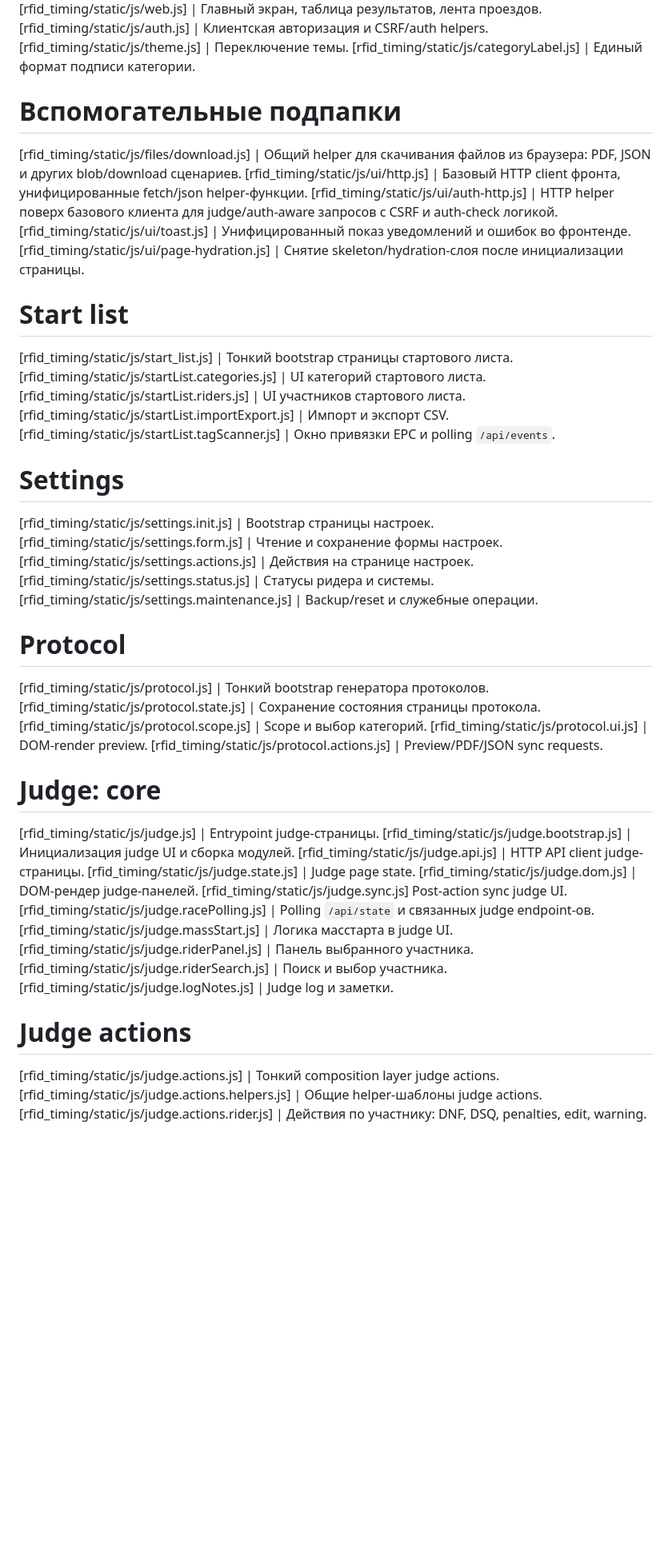
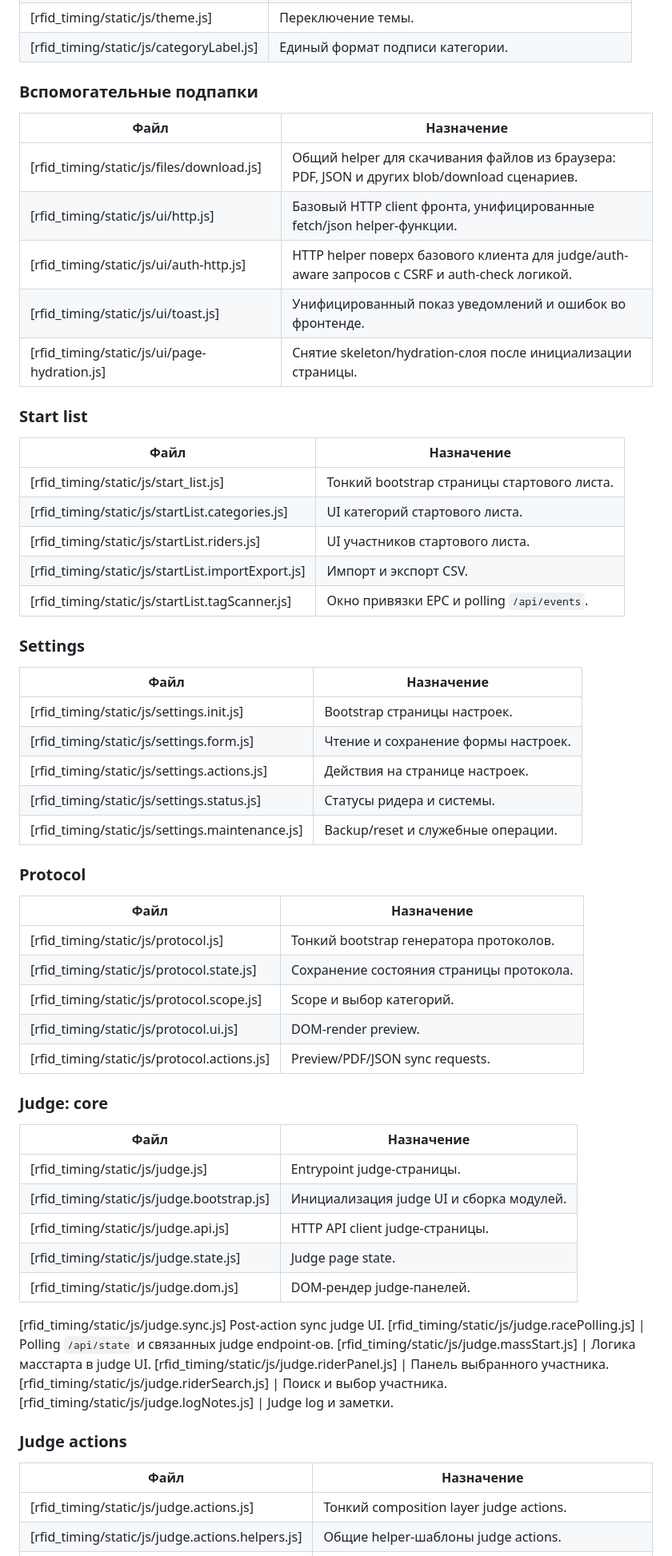
Before and after one commit to kastruulka/rfid-race-timing, a Markdown page: README.md, the part around one of its changes. Shown at 80% size. Drawn GitHub-style; blank space fills up the shorter version.

```diff
--- a/README.md
+++ b/README.md
@@ -148,31 +182,41 @@ python live_monitor.py
 [rfid_timing/static/js/auth.js] | Клиентская авторизация и CSRF/auth helpers.
 [rfid_timing/static/js/theme.js] | Переключение темы.
 [rfid_timing/static/js/categoryLabel.js] | Единый формат подписи категории.
-# Вспомогательные подпапки
+### Вспомогательные подпапки
+| Файл | Назначение |
+| --- | --- |
 [rfid_timing/static/js/files/download.js] | Общий helper для скачивания файлов из браузера: PDF, JSON и других blob/download сценариев.
 [rfid_timing/static/js/ui/http.js] | Базовый HTTP client фронта, унифицированные fetch/json helper-функции.
 [rfid_timing/static/js/ui/auth-http.js] | HTTP helper поверх базового клиента для judge/auth-aware запросов с CSRF и auth-check логикой.
 [rfid_timing/static/js/ui/toast.js] | Унифицированный показ уведомлений и ошибок во фронтенде.
 [rfid_timing/static/js/ui/page-hydration.js] | Снятие skeleton/hydration-слоя после инициализации страницы.
-# Start list
+### Start list
+| Файл | Назначение |
+| --- | --- |
 [rfid_timing/static/js/start_list.js] | Тонкий bootstrap страницы стартового листа.
 [rfid_timing/static/js/startList.categories.js] | UI категорий стартового листа.
 [rfid_timing/static/js/startList.riders.js] | UI участников стартового листа.
 [rfid_timing/static/js/startList.importExport.js] | Импорт и экспорт CSV.
 [rfid_timing/static/js/startList.tagScanner.js] | Окно привязки EPC и polling `/api/events`.
-# Settings
+### Settings
+| Файл | Назначение |
+| --- | --- |
 [rfid_timing/static/js/settings.init.js] | Bootstrap страницы настроек.
 [rfid_timing/static/js/settings.form.js] | Чтение и сохранение формы настроек.
 [rfid_timing/static/js/settings.actions.js] | Действия на странице настроек.
 [rfid_timing/static/js/settings.status.js] | Статусы ридера и системы.
 [rfid_timing/static/js/settings.maintenance.js] | Backup/reset и служебные операции.
-# Protocol
+### Protocol
+| Файл | Назначение |
+| --- | --- |
 [rfid_timing/static/js/protocol.js] | Тонкий bootstrap генератора протоколов.
 [rfid_timing/static/js/protocol.state.js] | Сохранение состояния страницы протокола.
 [rfid_timing/static/js/protocol.scope.js] | Scope и выбор категорий.
 [rfid_timing/static/js/protocol.ui.js] | DOM-render preview.
 [rfid_timing/static/js/protocol.actions.js] | Preview/PDF/JSON sync requests.
-# Judge: core
+### Judge: core
+| Файл | Назначение |
+| --- | --- |
 [rfid_timing/static/js/judge.js] | Entrypoint judge-страницы.
 [rfid_timing/static/js/judge.bootstrap.js] | Инициализация judge UI и сборка модулей.
 [rfid_timing/static/js/judge.api.js] | HTTP API client judge-страницы.
@@ -184,7 +228,9 @@ python live_monitor.py
 [rfid_timing/static/js/judge.riderPanel.js] | Панель выбранного участника.
 [rfid_timing/static/js/judge.riderSearch.js] | Поиск и выбор участника.
 [rfid_timing/static/js/judge.logNotes.js] | Judge log и заметки.
-# Judge actions
+### Judge actions
+| Файл | Назначение |
+| --- | --- |
 [rfid_timing/static/js/judge.actions.js] | Тонкий composition layer judge actions.
 [rfid_timing/static/js/judge.actions.helpers.js] | Общие helper-шаблоны judge actions.
 [rfid_timing/static/js/judge.actions.rider.js] | Действия по участнику: DNF, DSQ, penalties, edit, warning.
```
Also changed, not shown: other parts of README.md (+56 -20 lines).
